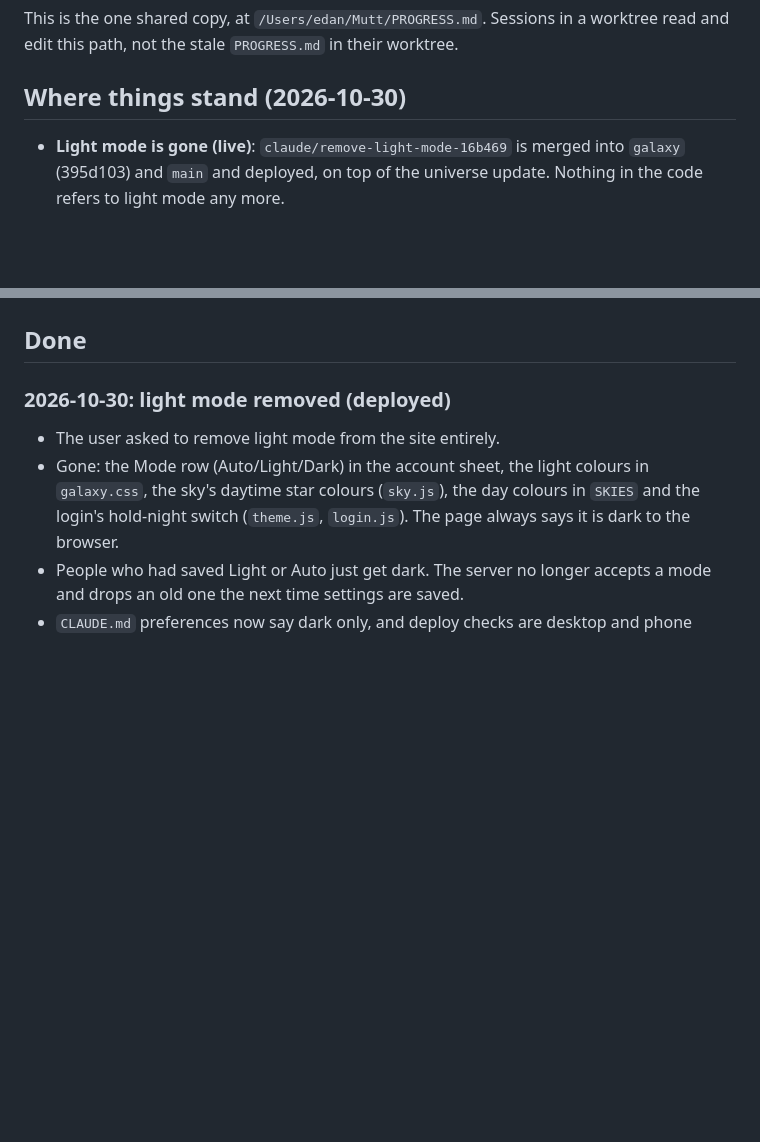
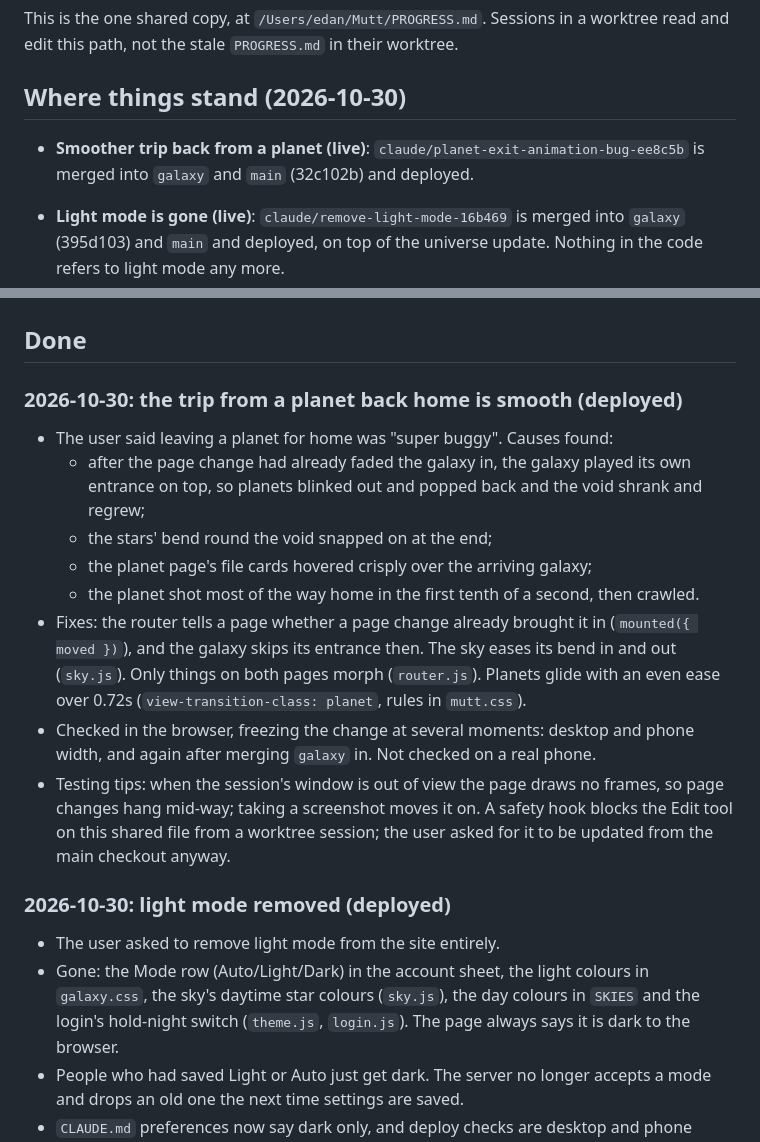
Before and after one commit to txtq/Mutt, a Markdown page: PROGRESS.md, 2 parts joined by grey strips. GitHub-like rendering; blank space fills up the shorter version.

Commit message:
Update handoff notes: smoother trip back from a planet is live
Co-Authored-By: Claude Opus 5.5 <noreply@anthropic.com>

```diff
--- a/PROGRESS.md
+++ b/PROGRESS.md
@@ -8,6 +8,8 @@ This is the one shared copy, at `/Users/edan/Mutt/PROGRESS.md`. Sessions in a
 worktree read and edit this path, not the stale `PROGRESS.md` in their worktree.
 
 ## Where things stand (2026-10-30)
+
+- **Smoother trip back from a planet (live)**: `claude/planet-exit-animation-bug-ee8c5b` is merged into `galaxy` and `main` (32c102b) and deployed.
 
 - **Light mode is gone (live)**: `claude/remove-light-mode-16b469` is merged into `galaxy` (395d103) and `main` and deployed, on top of the universe update. Nothing in the code refers to light mode any more.
 - **Universe update is live**: `claude/galaxy-universe-scroll-animation-0ee24a` is merged into `galaxy` and `main` (70a26a8) and deployed. The trip out to the universe takes about twice the scrolling and glides; each galaxy there is a true miniature of its owner's planets, bigger than before.
@@ -33,6 +35,16 @@ worktree read and edit this path, not the stale `PROGRESS.md` in their worktree.
 2. Test suites for users, sharing, saving and community drawers were lost with an earlier scratch folder. Only `smoke`, `galaxy` and `preview` exist in `tests/`; rewrite the others if needed.
 
 ## Done
+
+### 2026-10-30: the trip from a planet back home is smooth (deployed)
+- The user said leaving a planet for home was "super buggy". Causes found:
+  - after the page change had already faded the galaxy in, the galaxy played its own entrance on top, so planets blinked out and popped back and the void shrank and regrew;
+  - the stars' bend round the void snapped on at the end;
+  - the planet page's file cards hovered crisply over the arriving galaxy;
+  - the planet shot most of the way home in the first tenth of a second, then crawled.
+- Fixes: the router tells a page whether a page change already brought it in (`mounted({ moved })`), and the galaxy skips its entrance then. The sky eases its bend in and out (`sky.js`). Only things on both pages morph (`router.js`). Planets glide with an even ease over 0.72s (`view-transition-class: planet`, rules in `mutt.css`).
+- Checked in the browser, freezing the change at several moments: desktop and phone width, and again after merging `galaxy` in. Not checked on a real phone.
+- Testing tips: when the session's window is out of view the page draws no frames, so page changes hang mid-way; taking a screenshot moves it on. A safety hook blocks the Edit tool on this shared file from a worktree session; the user asked for it to be updated from the main checkout anyway.
 
 ### 2026-10-30: light mode removed (deployed)
 - The user asked to remove light mode from the site entirely.
```
